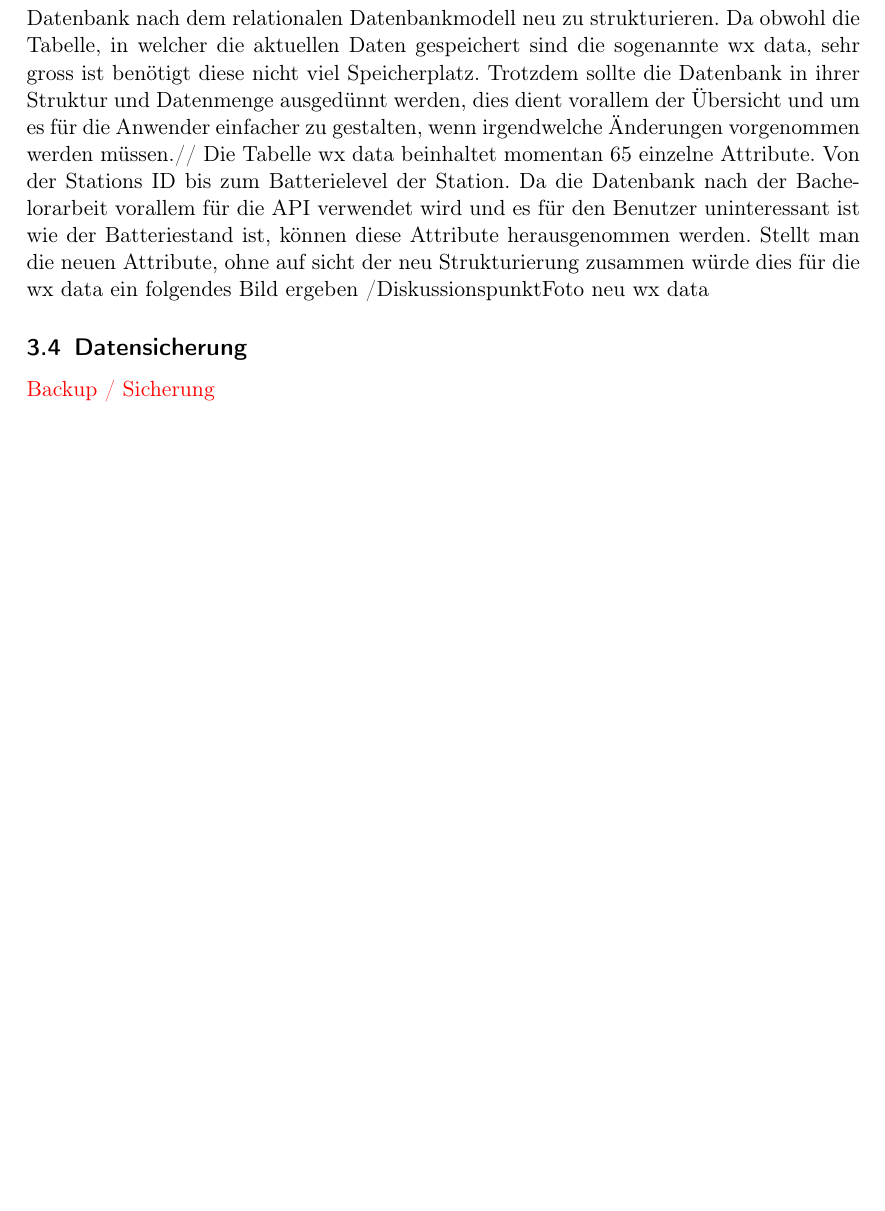
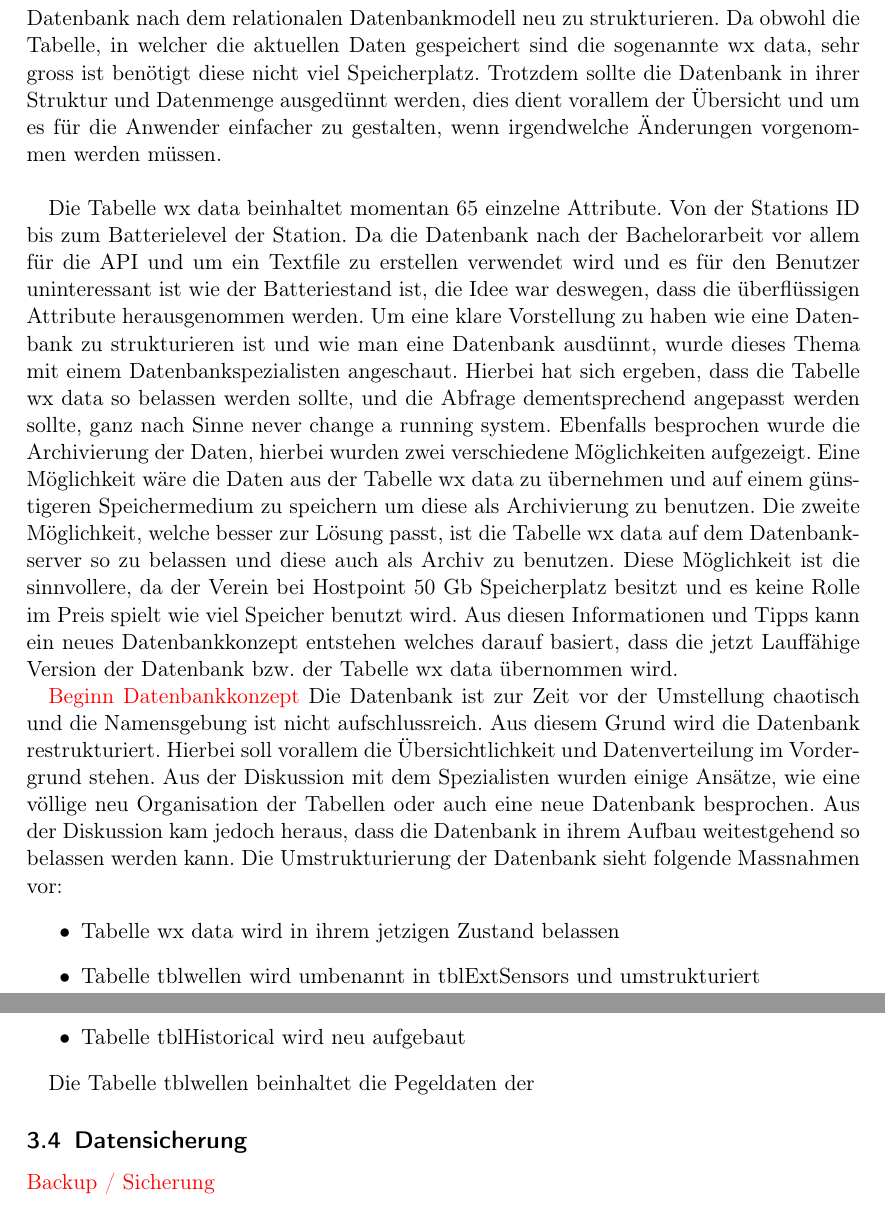
Before and after one commit to LB-NTB/wetterArbon, a LaTeX document (doku/Bericht.tex, which reads doku/backend.tex): part of page 11 of 18 before the commit and two parts of pages 11 and 12 of 18 after it, the two joined at a grey line, cut so that both start at the same text, the shorter picture padded with empty space. Compiled offline with pdfLaTeX.

Commit message:
Datenbankstruktur neu

```diff
--- a/doku/backend.tex
+++ b/doku/backend.tex
@@ -132,8 +132,21 @@ In der Situation vor der Bachelorarbeit wurden die Daten der Wetterstation vom W
 \subsection{Datenarchivierung}
 \Diskussionspunkt{Datenausdünnung/-archivierung / Datenmanagement}
 
-Wird die Struktur vor der Bachelorarbeit angeschaut ist nicht auf dem ersten Blick nicht klar welche Datenbank bzw. welche Tabelle welche Daten enthalten. Ziel ist es die Datenbank nach dem relationalen Datenbankmodell neu zu strukturieren. Da obwohl die Tabelle, in welcher die aktuellen Daten gespeichert sind die sogenannte wx data, sehr gross ist benötigt diese nicht viel Speicherplatz. Trotzdem sollte die Datenbank in ihrer Struktur und Datenmenge ausgedünnt werden, dies dient vorallem der Übersicht und um es für die Anwender einfacher zu gestalten, wenn irgendwelche Änderungen vorgenommen werden müssen.//
-Die Tabelle wx data beinhaltet momentan 65 einzelne Attribute. Von der Stations ID bis zum Batterielevel der Station. Da die Datenbank nach der Bachelorarbeit vorallem für die API verwendet wird und es für den Benutzer uninteressant ist wie der Batteriestand ist, können diese Attribute herausgenommen werden. Stellt man die neuen Attribute, ohne auf sicht der neu Strukturierung zusammen würde dies für die wx data ein folgendes Bild ergeben /Diskussionspunkt{Foto neu wx data}
+Wird die Struktur vor der Bachelorarbeit angeschaut ist nicht auf dem ersten Blick nicht klar welche Datenbank bzw. welche Tabelle welche Daten enthalten. Ziel ist es die Datenbank nach dem relationalen Datenbankmodell neu zu strukturieren. Da obwohl die Tabelle, in welcher die aktuellen Daten gespeichert sind die sogenannte wx data, sehr gross ist benötigt diese nicht viel Speicherplatz. Trotzdem sollte die Datenbank in ihrer Struktur und Datenmenge ausgedünnt werden, dies dient vorallem der Übersicht und um es für die Anwender einfacher zu gestalten, wenn irgendwelche Änderungen vorgenommen werden müssen.\\
+
+Die Tabelle wx data beinhaltet momentan 65 einzelne Attribute. Von der Stations ID bis zum Batterielevel der Station. Da die Datenbank nach der Bachelorarbeit vor allem für die API und um ein Textfile zu erstellen verwendet wird und es für den Benutzer uninteressant ist wie der Batteriestand ist, die Idee war deswegen, dass die überflüssigen Attribute herausgenommen werden. Um eine klare Vorstellung zu haben wie eine Datenbank zu strukturieren ist und wie man eine Datenbank ausdünnt, wurde dieses Thema mit einem Datenbankspezialisten angeschaut. Hierbei hat sich ergeben, dass die Tabelle wx data so  belassen werden sollte, und die Abfrage dementsprechend angepasst werden sollte, ganz nach Sinne never change a running system. Ebenfalls besprochen wurde die Archivierung der Daten, hierbei wurden zwei verschiedene Möglichkeiten aufgezeigt. Eine Möglichkeit wäre die Daten aus der Tabelle wx data zu übernehmen und auf einem günstigeren Speichermedium zu speichern um diese als Archivierung zu benutzen. Die zweite Möglichkeit, welche besser zur Lösung passt, ist die Tabelle wx data auf dem Datenbankserver so zu belassen und diese auch als Archiv zu benutzen. Diese Möglichkeit ist die sinnvollere, da der Verein bei Hostpoint 50 Gb Speicherplatz besitzt und es keine Rolle im Preis spielt wie viel Speicher benutzt wird. Aus diesen Informationen und Tipps kann ein neues Datenbankkonzept entstehen welches darauf basiert, dass die jetzt Lauffähige Version der Datenbank bzw. der Tabelle wx data übernommen wird.
+
+\Diskussionspunkt{Beginn Datenbankkonzept}
+Die Datenbank ist zur Zeit vor der Umstellung chaotisch und die Namensgebung ist nicht aufschlussreich. Aus diesem Grund wird die Datenbank restrukturiert. Hierbei soll vorallem die Übersichtlichkeit und Datenverteilung im Vordergrund stehen. Aus der Diskussion mit dem Spezialisten wurden einige Ansätze, wie eine völlige neu Organisation der Tabellen oder auch eine neue Datenbank besprochen. Aus der Diskussion kam jedoch heraus, dass die Datenbank in ihrem Aufbau weitestgehend so belassen werden kann. Die Umstrukturierung der Datenbank sieht folgende Massnahmen vor:
+\begin{itemize}
+\item Tabelle wx data wird in ihrem jetzigen Zustand belassen
+\item Tabelle tblwellen wird umbenannt in tblExtSensors und umstrukturiert
+\item Tabelle tblHistorical wird neu aufgebaut
+\end{itemize}
+
+Die Tabelle tblwellen beinhaltet die Pegeldaten der
+
+
 
 %% ###################################################################################################
 %%   Unterkapitel                                                                                                                                                                              #
```
